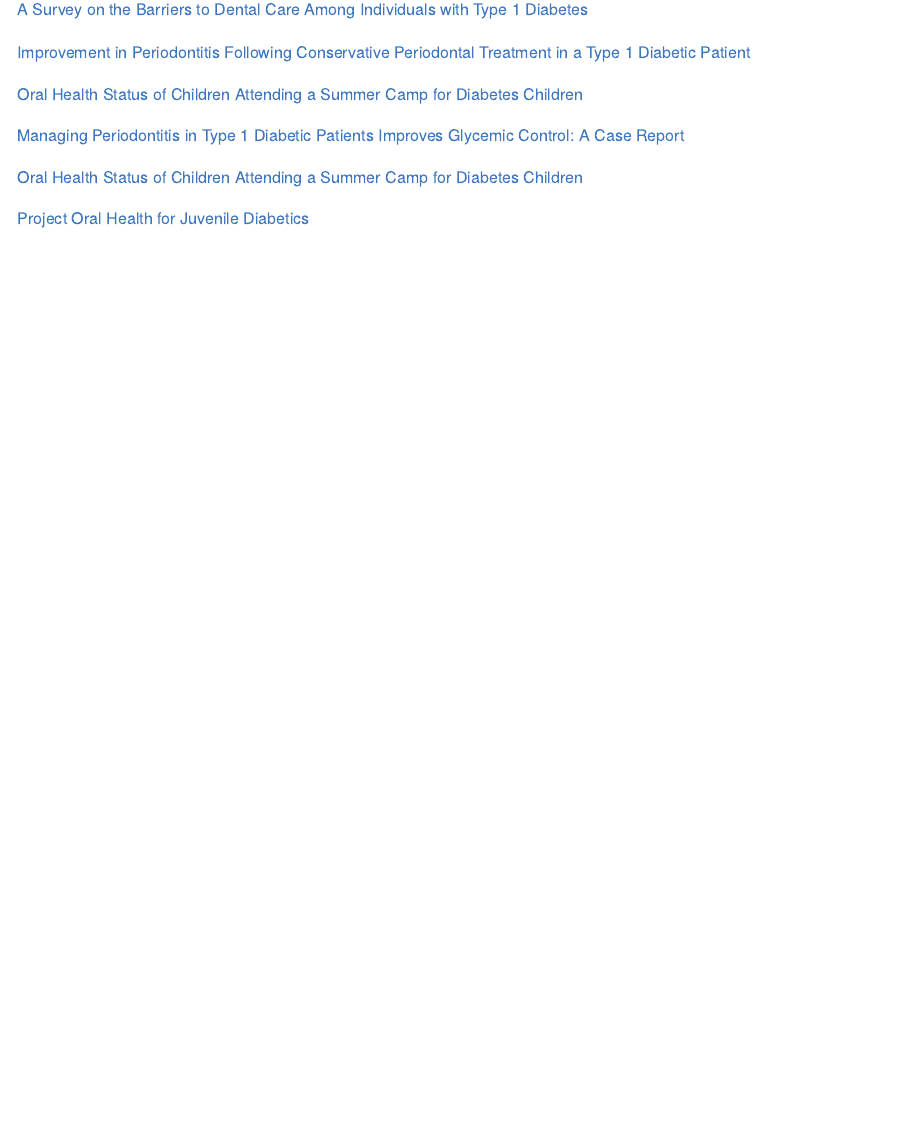
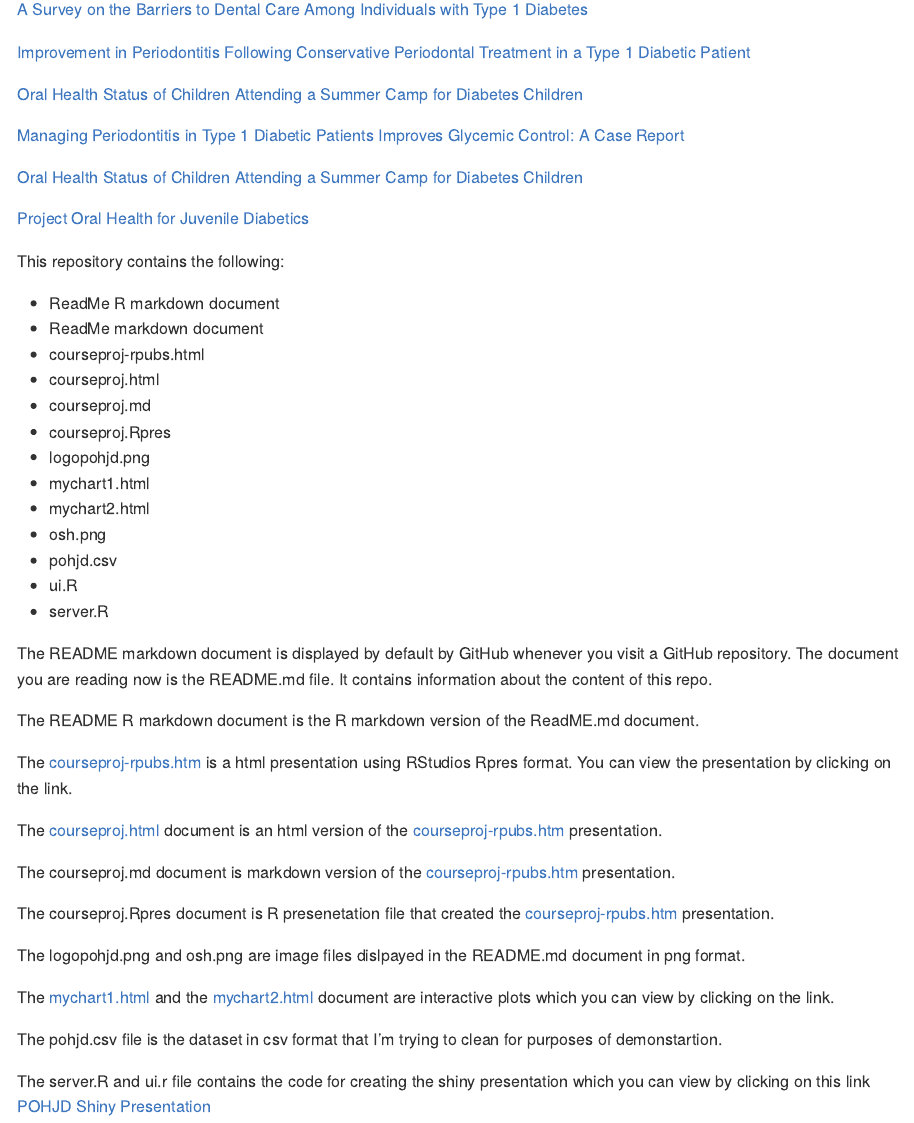
Before and after one commit to DocOfi/ProjectOralHealthforJuvenileDiabetics, an R Markdown document (README.Rmd): the page in a window 1100 px wide, from 1970 px down. The pictures show the output file README.md that the author committed with the source, drawn offline in the style of GitHub.

Commit message:
added links to view files in the repository

```diff
--- a/README.Rmd
+++ b/README.Rmd
@@ -53,3 +53,39 @@ Please take into consideration that this is my first foray into a collaborative
 [Oral Health Status of Children Attending a Summer Camp for Diabetes Children](http://asean-endocrinejournal.org/index.php/JAFES/article/view/231/657)
 
 [Project Oral Health for Juvenile Diabetics](http://www.projectoralhealth.org/)
+
+This repository contains the following:
+
+- ReadMe R markdown document
+- ReadMe markdown document
+- courseproj-rpubs.html
+- courseproj.html
+- courseproj.md
+- courseproj.Rpres
+- logopohjd.png
+- mychart1.html
+- mychart2.html
+- osh.png
+- pohjd.csv
+- ui.R
+- server.R
+
+The README markdown document is displayed by default by GitHub whenever you visit a GitHub repository. The document you are reading now is the README.md file. It contains information about the content of this repo.
+
+The README R markdown document is the R markdown version of the ReadME.md document.
+
+The [courseproj-rpubs.htm](http://rpubs.com/DocOfi/169246) is a html presentation using RStudios Rpres format. You can view the presentation by clicking on the link.
+
+The [courseproj.html](https://htmlpreview.github.io/?https://github.com/DocOfi/ProjectOralHealthforJuvenileDiabetics/courseproj.html) document is an html version of the [courseproj-rpubs.htm](http://rpubs.com/DocOfi/169246) presentation.
+
+The courseproj.md document is markdown version of the [courseproj-rpubs.htm](http://rpubs.com/DocOfi/169246) presentation.
+
+The courseproj.Rpres document is R presenetation file that created the [courseproj-rpubs.htm](http://rpubs.com/DocOfi/169246) presentation.
+
+The logopohjd.png and osh.png are image files dislpayed in the README.md document in png format.
+
+The [mychart1.html](https://htmlpreview.github.io/?https://github.com/DocOfi/ProjectOralHealthforJuvenileDiabetics/mychart1.html) and the [mychart2.html](https://htmlpreview.github.io/?https://github.com/DocOfi/ProjectOralHealthforJuvenileDiabetics/mychart2.html) document are interactive plots which you can view by clicking on the link.
+
+The pohjd.csv file is the dataset in csv format that I'm trying to clean for purposes of demonstartion.
+
+The server.R and ui.r file contains the code for creating the shiny presentation which you can view by clicking on this link [POHJD Shiny Presentation](https://docofi.shinyapps.io/ShinyApp15/)
```
Also changed, not shown: README.md.
